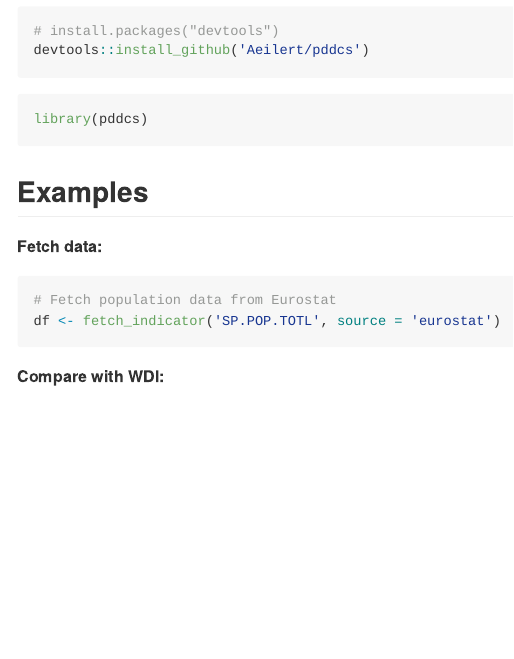
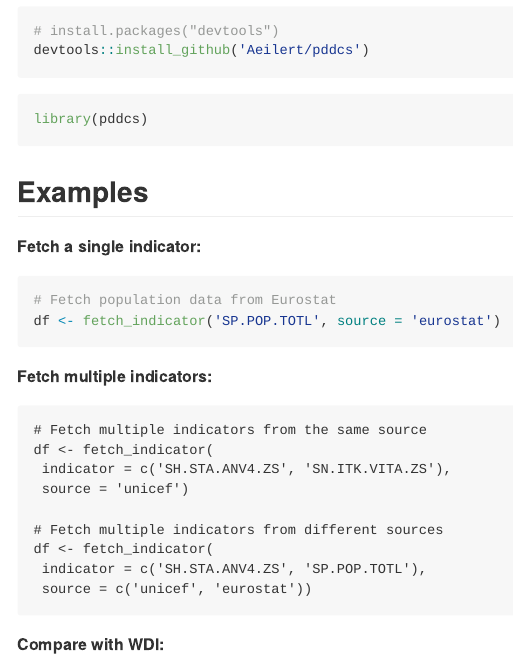
Before and after one commit to worldbank/pddcs, an R Markdown document (README.Rmd): the page in a window 1100 px wide, from 280 px down. The pictures show the output file README.md that the author committed with the source, drawn offline in the style of GitHub.

Commit message:
Update Readme

````diff
--- a/README.Rmd
+++ b/README.Rmd
@@ -35,11 +35,26 @@
 
 ## Examples
 
-**Fetch data:**
+**Fetch a single indicator:**
 
 ``` r
 # Fetch population data from Eurostat
 df <- fetch_indicator('SP.POP.TOTL', source = 'eurostat')
+```
+
+**Fetch multiple indicators:**
+
+```
+# Fetch multiple indicators from the same source
+df <- fetch_indicator(
+ indicator = c('SH.STA.ANV4.ZS', 'SN.ITK.VITA.ZS'),
+ source = 'unicef')
+
+# Fetch multiple indicators from different sources
+df <- fetch_indicator(
+ indicator = c('SH.STA.ANV4.ZS', 'SP.POP.TOTL'),
+ source = c('unicef', 'eurostat'))
+
 ```
 
 **Compare with WDI:**
````
Also changed, not shown: README.md.
